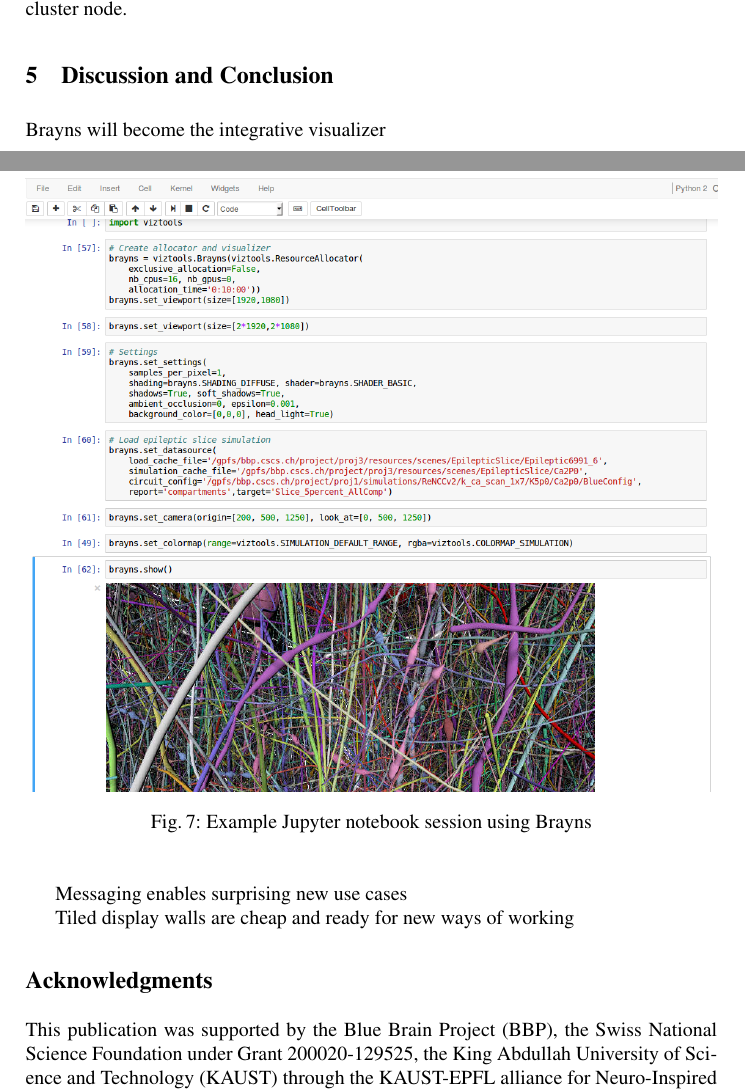
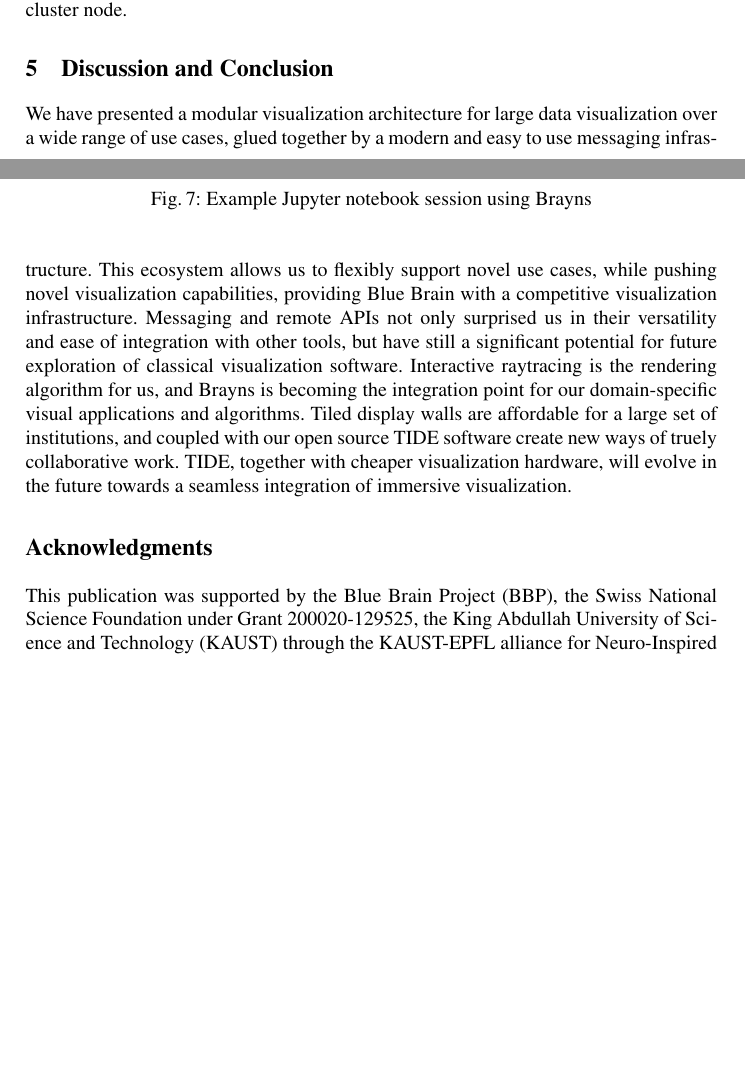
Before and after one commit to BlueBrain/ISC2017Paper, a LaTeX thesis (paper.tex): two parts of pages 10 and 11 of 11 before the commit and two parts of pages 10 and 11 of 12 after it, joined at a grey line, cut so that both start at the same text, the shorter picture padded with empty space. Compiled offline with pdfLaTeX.

Commit message:
Draft conclusion

```diff
--- a/paper.tex
+++ b/paper.tex
@@ -527,12 +527,20 @@ bare-metal visualization cluster node.
 %----------------------------------------------------------------------
 \label{sec:conclusions}
 
-Brayns will become the integrative visualizer
-
-Messaging enables surprising new use cases
-
-Tiled display walls are cheap and ready for new ways of working
-
+We have presented a modular visualization architecture for large data
+visualization over a wide range of use cases, glued together by a modern and
+easy to use messaging infrastructure. This ecosystem allows us to flexibly
+support novel use cases, while pushing novel visualization capabilities,
+providing Blue Brain with a competitive visualization infrastructure. Messaging
+and remote APIs not only surprised us in their versatility and ease of
+integration with other tools, but have still a significant potential for future
+exploration of classical visualization software. Interactive raytracing is the
+rendering algorithm for us, and Brayns is becoming the integration point for our
+domain-specific visual applications and algorithms. Tiled display walls are
+affordable for a large set of institutions, and coupled with our open source
+TIDE software create new ways of truely collaborative work. TIDE, together with
+cheaper visualization hardware, will evolve in the future towards a seamless
+integration of immersive visualization.
 
 
 %----------------------------------------------------------------------
```
Also changed, not shown: paper.tex (2 more changed lines).
